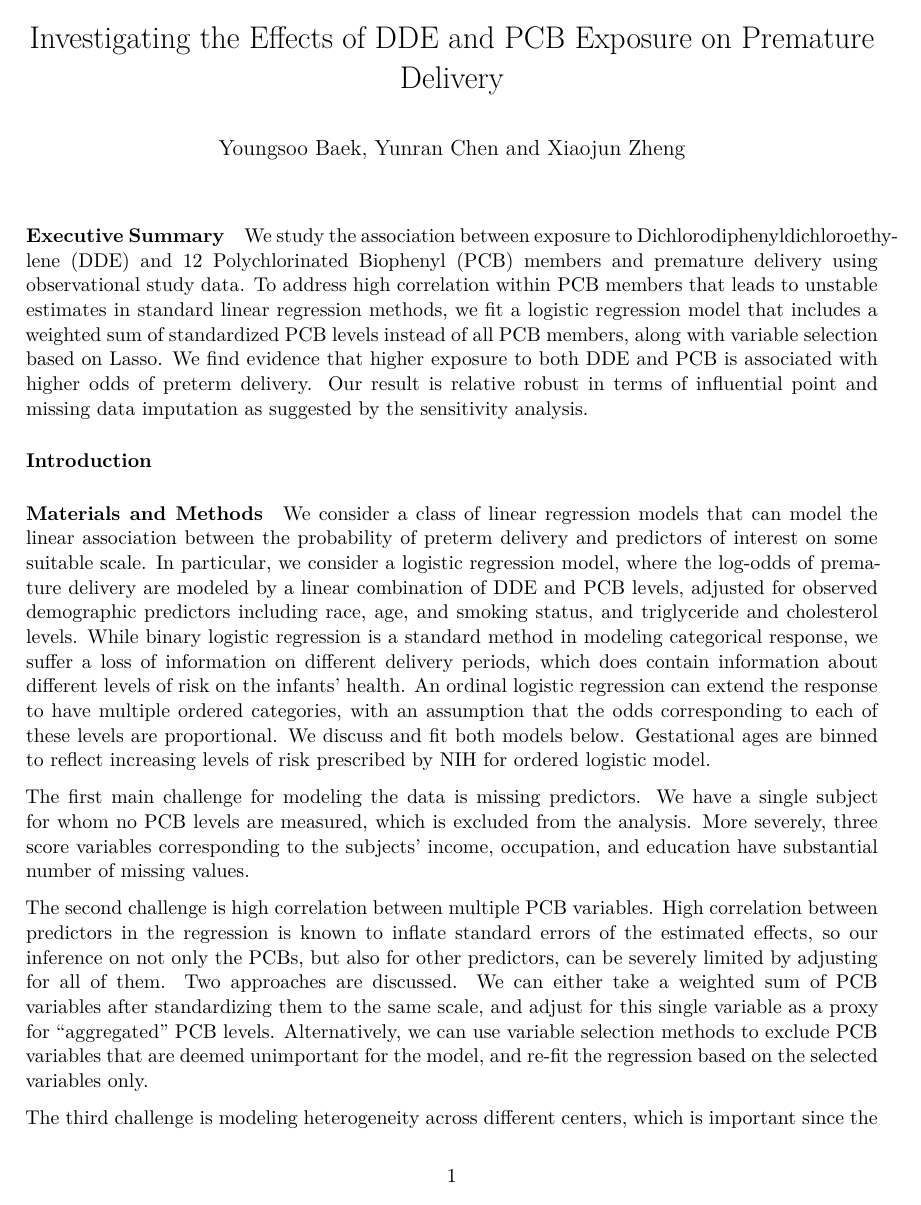
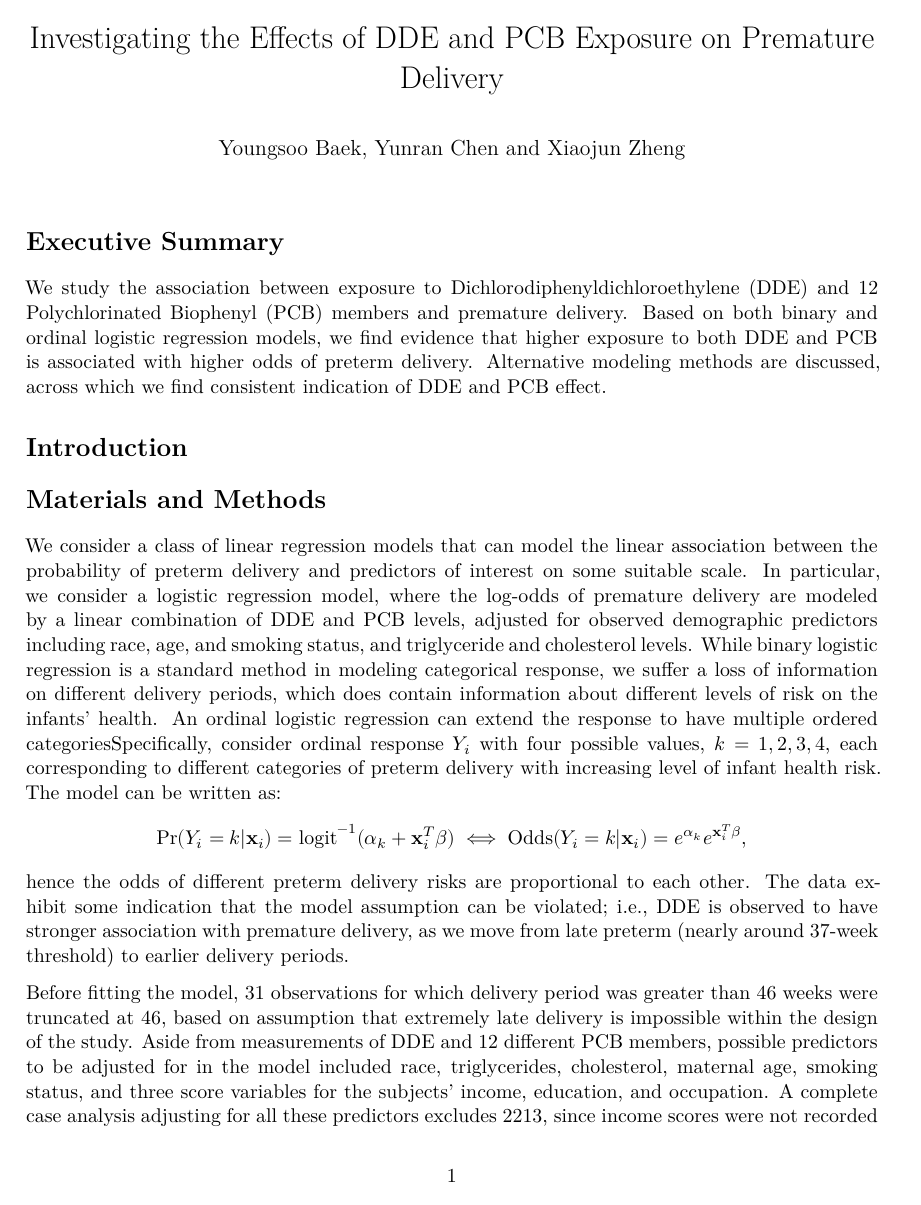
Before and after one commit to STA-723/case-study-1-team-7, an R Markdown document (write_up.Rmd): page 1 of 4. Rendered offline with R 4.5, knitr and Pandoc, then LaTeX, with nearby package versions.

Commit message:
Materials and Methods added

````diff
--- a/write_up.Rmd
+++ b/write_up.Rmd
@@ -13,20 +13,20 @@ header-includes:
   \floatplacement{figure}{H}
 ---
 
-#### Executive Summary
-
-We study the association between exposure to Dichlorodiphenyldichloroethylene (DDE) and 12 Polychlorinated Biophenyl (PCB) members and premature delivery using observational study data. To address high correlation within PCB members that leads to unstable estimates in standard linear regression methods, we fit a logistic regression model that includes a weighted sum of standardized PCB levels instead of all PCB members, along with variable selection based on Lasso. We find evidence that higher exposure to both DDE and PCB is associated with higher odds of preterm delivery. Our result is relative robust in terms of influential point and missing data imputation as suggested by the sensitivity analysis.
-
-#### Introduction
+```{r setup, echo=F}
+Longnecker <- readRDS("Longnecker.rds")
+```
 
 
-#### Materials and Methods
+# Executive Summary
 
-We consider a class of linear regression models that can model the linear association between the probability of preterm delivery and predictors of interest on some suitable scale. In particular, we consider a logistic regression model, where the log-odds of premature delivery are modeled by a linear combination of DDE and PCB levels, adjusted for observed demographic predictors including race, age, and smoking status, and triglyceride and cholesterol levels. While binary logistic regression is a standard method in modeling categorical response, we suffer a loss of information on different delivery periods, which does contain information about different levels of risk on the infants' health. An ordinal logistic regression can extend the response to have multiple ordered categories, with an assumption that the odds corresponding to each of these levels are proportional. We discuss and fit both models below. Gestational ages are binned to reflect increasing levels of risk prescribed by NIH for ordered logistic model.
+We study the association between exposure to Dichlorodiphenyldichloroethylene (DDE) and 12 Polychlorinated Biophenyl (PCB) members and premature delivery. Based on both binary and ordinal logistic regression models, we find evidence that higher exposure to both DDE and PCB is associated with higher odds of preterm delivery. Alternative modeling methods are discussed, across which we find consistent indication of DDE and PCB effect.
 
-The first main challenge for modeling the data is missing predictors. We have a single subject for whom no PCB levels are measured, which is excluded from the analysis. More severely, three score variables corresponding to the subjects' income, occupation, and education have substantial number of missing values.
+# Introduction
 
-The second challenge is high correlation between multiple PCB variables. High correlation between predictors in the regression is known to inflate standard errors of the estimated effects, so our inference on not only the PCBs, but also for other predictors, can be severely limited by adjusting for all of them. Two approaches are discussed. We can either take a weighted sum of PCB variables after standardizing them to the same scale, and adjust for this single variable as a proxy for "aggregated" PCB levels. Alternatively, we can use variable selection methods to exclude PCB variables that are deemed unimportant for the model, and re-fit the regression based on the selected variables only.
 
-The third challenge is modeling heterogeneity across different centers, which is important since the data show they can have widely different racial distribution. Commonly, a modeler decides to estimate the effect of center as fixed or random. By the former, the heterogeneity of center is modeled as a shift in the average response adjusted for the other variables, and is estimated using subjects only within the center. By the latter, it is modeled as a variance component between different centers that have a common underlying distribution, and is estimated using partial information from all subjects.
+# Materials and Methods
+We consider a class of linear regression models that can model the linear association between the probability of preterm delivery and predictors of interest on some suitable scale. In particular, we consider a logistic regression model, where the log-odds of premature delivery are modeled by a linear combination of DDE and PCB levels, adjusted for observed demographic predictors including race, age, and smoking status, and triglyceride and cholesterol levels. While binary logistic regression is a standard method in modeling categorical response, we suffer a loss of information on different delivery periods, which does contain information about different levels of risk on the infants' health. An ordinal logistic regression can extend the response to have multiple ordered categoriesSpecifically, consider ordinal response $Y_i$ with four possible values, $k=1,2,3,4$, each corresponding to different categories of preterm delivery with increasing level of infant health risk. The model can be written as:
+$${\rm Pr}(Y_i=k|\mathbf{x}_i) = {\rm logit}^{-1}(\alpha_{k} + \mathbf{x}_i^T\beta)\iff {\rm Odds}(Y_i=k|\mathbf{x}_i) = e^{\alpha_k} e^{\mathbf{x}_i^T\beta},$$
+hence the odds of different preterm delivery risks are proportional to each other. The data exhibit some indication that the model assumption can be violated; i.e., DDE is observed to have stronger association with premature delivery, as we move from late preterm (nearly around 37-week threshold) to earlier delivery periods.
 
````
Also changed, not shown: write_up.Rmd (8 more changed lines).
